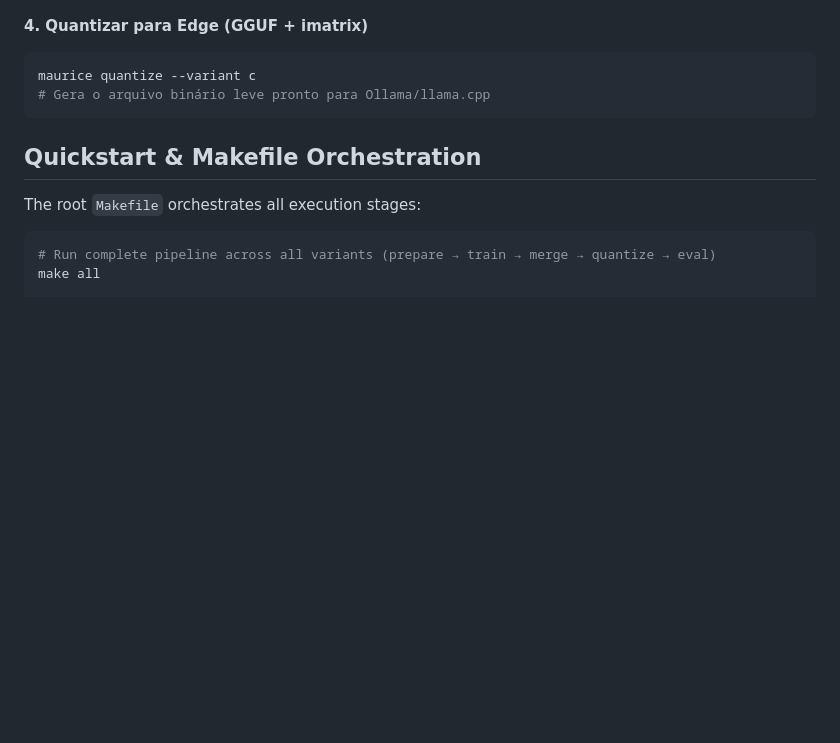
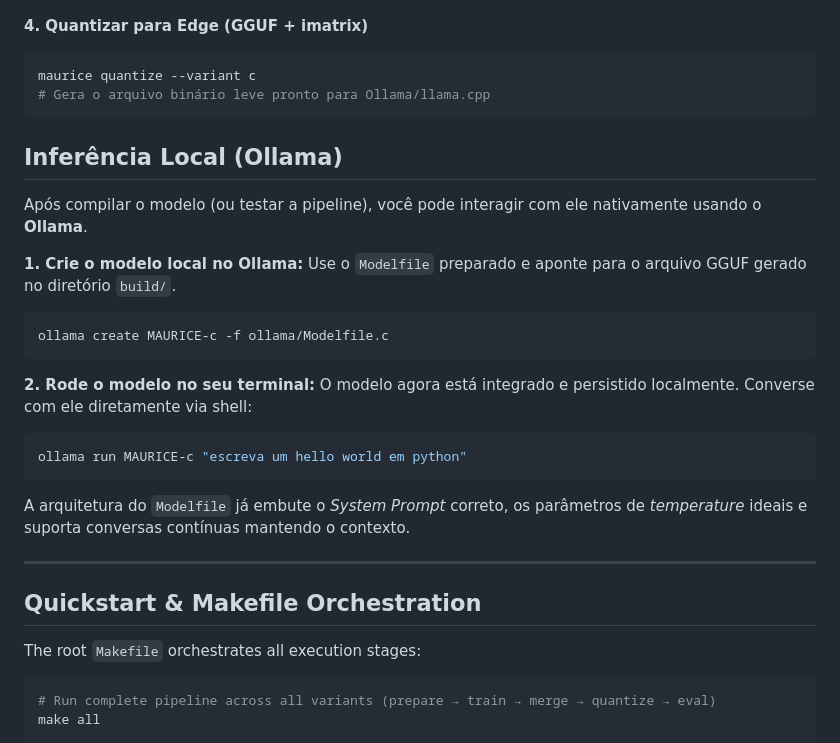
Before and after one commit to Helfstein-one/MAURICE, a Markdown page: README.md, the part around the change. Rendered like a GitHub page; blank space fills up the shorter version.

Commit message:
docs: add Ollama instructions to README

````diff
--- a/README.md
+++ b/README.md
@@ -407,6 +407,29 @@ maurice quantize --variant c
 # Gera o arquivo binário leve pronto para Ollama/llama.cpp
 ```
 
+
+## Inferência Local (Ollama)
+
+Após compilar o modelo (ou testar a pipeline), você pode interagir com ele nativamente usando o **Ollama**.
+
+**1. Crie o modelo local no Ollama:**
+Use o `Modelfile` preparado e aponte para o arquivo GGUF gerado no diretório `build/`.
+
+```bash
+ollama create MAURICE-c -f ollama/Modelfile.c
+```
+
+**2. Rode o modelo no seu terminal:**
+O modelo agora está integrado e persistido localmente. Converse com ele diretamente via shell:
+
+```bash
+ollama run MAURICE-c "escreva um hello world em python"
+```
+
+A arquitetura do `Modelfile` já embute o *System Prompt* correto, os parâmetros de *temperature* ideais e suporta conversas contínuas mantendo o contexto.
+
+---
+
 ## Quickstart & Makefile Orchestration
 
 The root `Makefile` orchestrates all execution stages:
````
